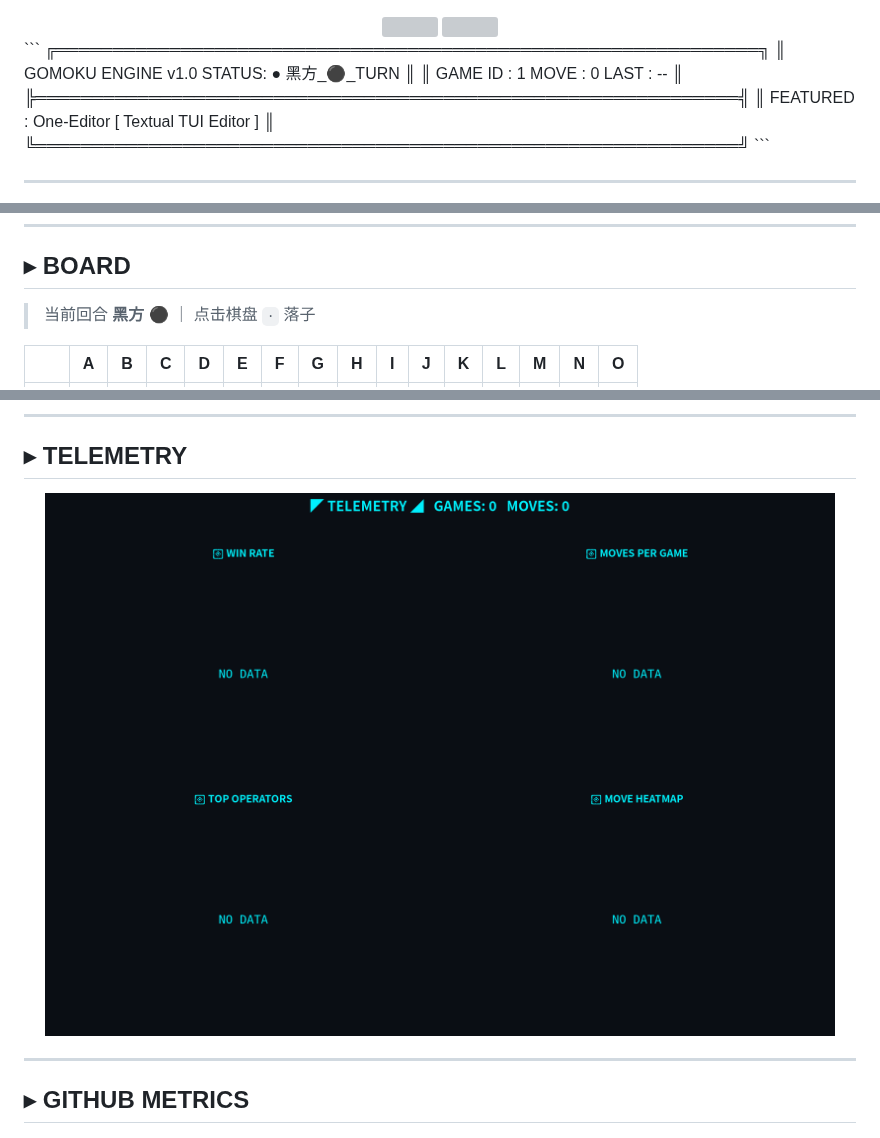
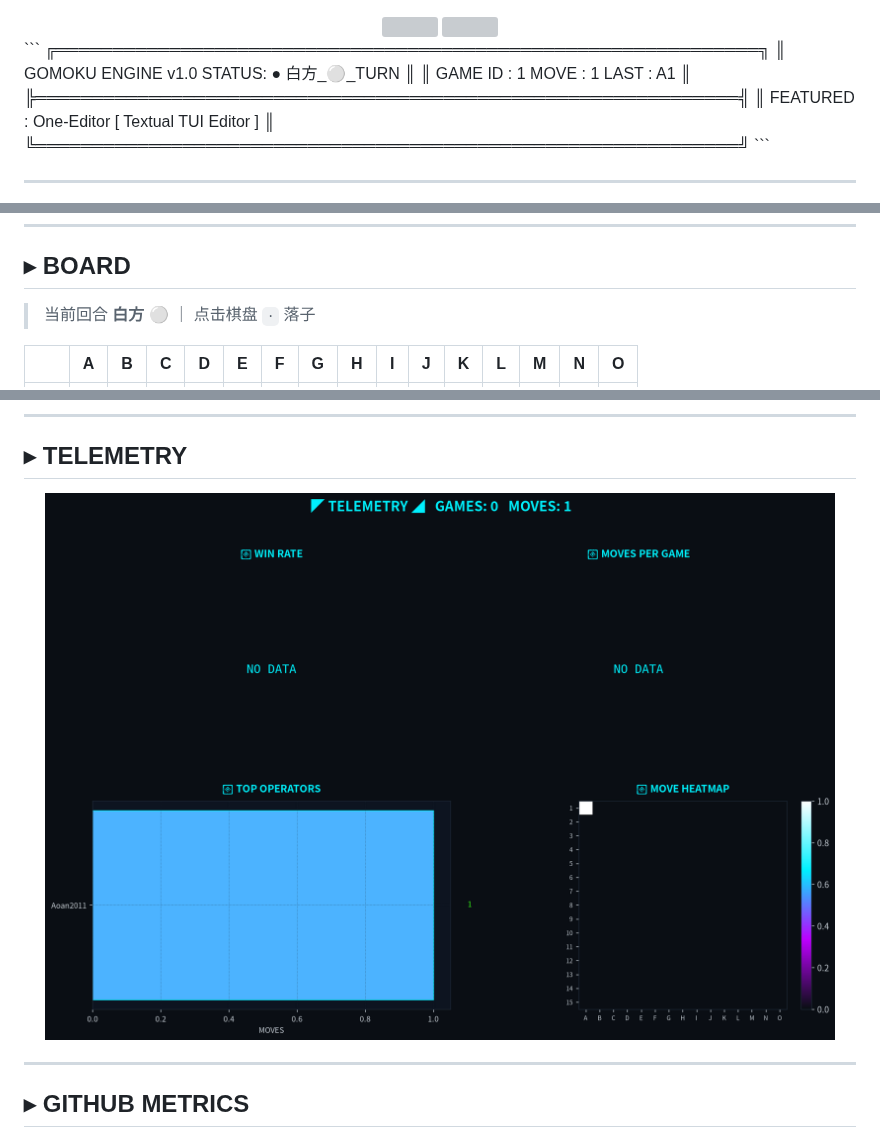
Before and after one commit to Aoan2011/Aoan2011, a Markdown page: README.md, 3 parts joined by grey strips. Rendered like a GitHub page; pictures changed too: assets/stats.png; grey boxes are pictures that could not be loaded.

Commit message:
Move A1 by Aoan2011 [skip ci]

````diff
--- a/README.md
+++ b/README.md
@@ -7,8 +7,8 @@
 </div>
 ```
 ╔══════════════════════════════════════════════════════════════╗
-║  GOMOKU ENGINE v1.0     STATUS: ● 黑方_⚫_TURN               ║
-║  GAME ID : 1         MOVE : 0        LAST : --      ║
+║  GOMOKU ENGINE v1.0     STATUS: ● 白方_⚪_TURN               ║
+║  GAME ID : 1         MOVE : 1        LAST : A1      ║
 ╠══════════════════════════════════════════════════════════════╣
 ║  FEATURED : One-Editor  [ Textual TUI Editor ]               ║
 ╚══════════════════════════════════════════════════════════════╝
@@ -44,7 +44,7 @@
 
 ## ▸ BOARD
 
-> 当前回合 **黑方 ⚫** ｜ 点击棋盘 `·` 落子
+> 当前回合 **白方 ⚪** ｜ 点击棋盘 `·` 落子
 
 |   |**A**|**B**|**C**|**D**|**E**|**F**|**G**|**H**|**I**|**J**|**K**|**L**|**M**|**N**|**O**|
 |:---:|:---:|:---:|:---:|:---:|:---:|:---:|:---:|:---:|:---:|:---:|:---:|:---:|:---:|:---:|:---:|
````
Also changed, not shown: other parts of README.md (+1 -1 lines), 2 other files.
